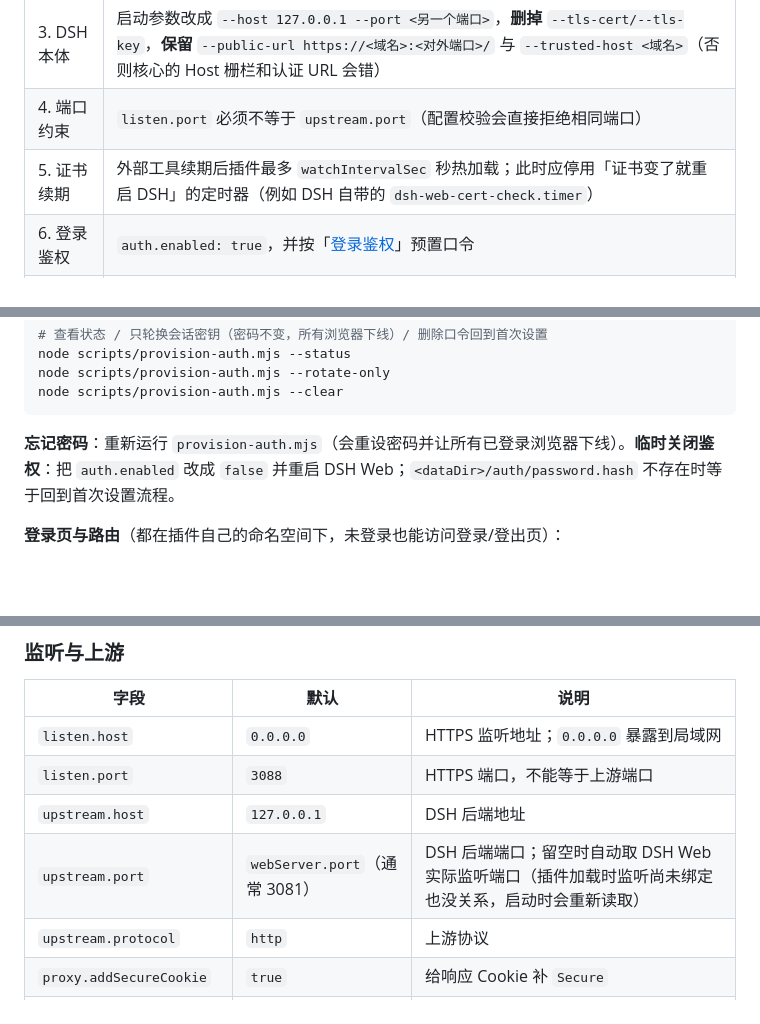
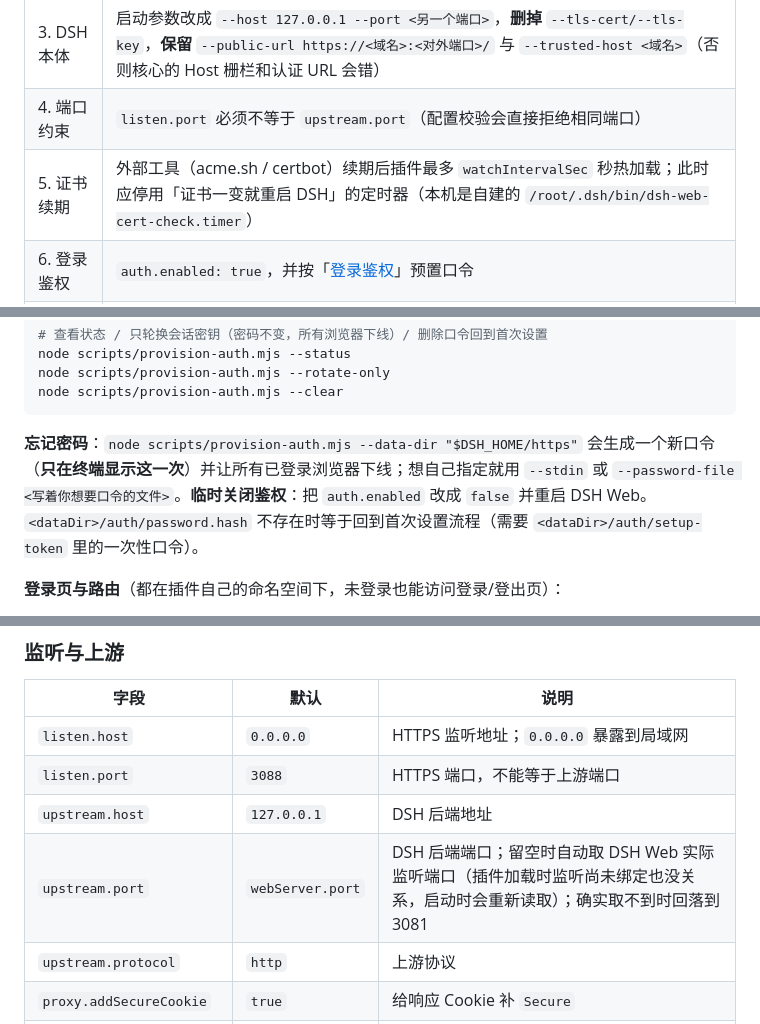
Before and after one commit to ddonggit/dsh-plugin, a Markdown page: dsh-https/README.md, 3 parts joined by grey strips. Rendered like a GitHub page; blank space fills up the shorter version.

````diff
--- a/dsh-https/README.md
+++ b/dsh-https/README.md
@@ -95,7 +95,7 @@ dsh plugin --profile web remove dsh-https
 | 2. 插件监听 | `listen.host` / `listen.port` = 原来对外监听的地址与端口。云主机上要填云 NAT / EIP 指向的那张网卡的地址，**对外监听不能用 `127.0.0.1`** |
 | 3. DSH 本体 | 启动参数改成 `--host 127.0.0.1 --port <另一个端口>`，**删掉** `--tls-cert/--tls-key`，**保留** `--public-url https://<域名>:<对外端口>/` 与 `--trusted-host <域名>`（否则核心的 Host 栅栏和认证 URL 会错） |
 | 4. 端口约束 | `listen.port` 必须不等于 `upstream.port`（配置校验会直接拒绝相同端口） |
-| 5. 证书续期 | 外部工具续期后插件最多 `watchIntervalSec` 秒热加载；此时应停用「证书变了就重启 DSH」的定时器（例如 DSH 自带的 `dsh-web-cert-check.timer`） |
+| 5. 证书续期 | 外部工具（acme.sh / certbot）续期后插件最多 `watchIntervalSec` 秒热加载；此时应停用「证书一变就重启 DSH」的定时器（本机是自建的 `/root/.dsh/bin/dsh-web-cert-check.timer`） |
 | 6. 登录鉴权 | `auth.enabled: true`，并按「[登录鉴权](#登录鉴权)」预置口令 |
 | 7. 收尾 | 确认上游端口只监听回环（`ss -ltnp \| grep <upstream.port>` 只见 `127.0.0.1`），每台设备用口令登录一次 |
 
@@ -165,7 +165,7 @@ node scripts/provision-auth.mjs --rotate-only
 node scripts/provision-auth.mjs --clear
 ```
 
-**忘记密码**：重新运行 `provision-auth.mjs`（会重设密码并让所有已登录浏览器下线）。**临时关闭鉴权**：把 `auth.enabled` 改成 `false` 并重启 DSH Web；`<dataDir>/auth/password.hash` 不存在时等于回到首次设置流程。
+**忘记密码**：`node scripts/provision-auth.mjs --data-dir "$DSH_HOME/https"` 会生成一个新口令（**只在终端显示这一次**）并让所有已登录浏览器下线；想自己指定就用 `--stdin` 或 `--password-file <写着你想要口令的文件>`。**临时关闭鉴权**：把 `auth.enabled` 改成 `false` 并重启 DSH Web。`<dataDir>/auth/password.hash` 不存在时等于回到首次设置流程（需要 `<dataDir>/auth/setup-token` 里的一次性口令）。
 
 **登录页与路由**（都在插件自己的命名空间下，未登录也能访问登录/登出页）：
 
@@ -191,7 +191,7 @@ node scripts/provision-auth.mjs --clear
 | `listen.host` | `0.0.0.0` | HTTPS 监听地址；`0.0.0.0` 暴露到局域网 |
 | `listen.port` | `3088` | HTTPS 端口，不能等于上游端口 |
 | `upstream.host` | `127.0.0.1` | DSH 后端地址 |
-| `upstream.port` | `webServer.port`（通常 3081） | DSH 后端端口；留空时自动取 DSH Web 实际监听端口（插件加载时监听尚未绑定也没关系，启动时会重新读取） |
+| `upstream.port` | `webServer.port` | DSH 后端端口；留空时自动取 DSH Web 实际监听端口（插件加载时监听尚未绑定也没关系，启动时会重新读取）；确实取不到时回落到 3081 |
 | `upstream.protocol` | `http` | 上游协议 |
 | `proxy.addSecureCookie` | `true` | 给响应 Cookie 补 `Secure` |
 | `proxy.keepAlive` | `true` | 到上游启用 keep-alive |
````
Also changed, not shown: other parts of dsh-https/README.md (+6 -6 lines), README.md (+1 -0 lines).
